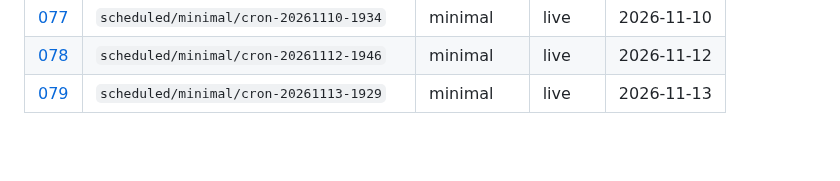
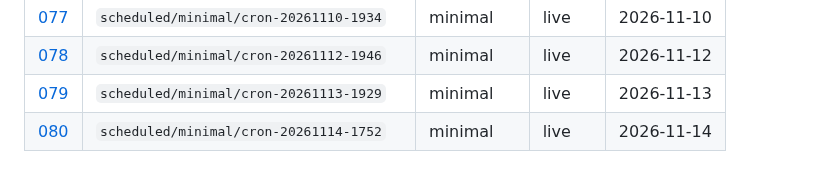
Before and after one commit to aadya-khanna/li-agentic-simulation, a Markdown page: research/runs/README.md, the part around the change. Rendered like a GitHub page; blank space fills up the shorter version.

Commit message:
research(runs): automated note from scheduled 7-day season
Generated by .github/workflows/scheduled-season.yml

```diff
--- a/research/runs/README.md
+++ b/research/runs/README.md
@@ -83,3 +83,4 @@ Full **7-day** seasons only. No smoke or truncated runs.
 | [077](077-scheduled-minimal-cron-20261110-1934.md) | `scheduled/minimal/cron-20261110-1934` | minimal | live | 2026-11-10 |
 | [078](078-scheduled-minimal-cron-20261112-1946.md) | `scheduled/minimal/cron-20261112-1946` | minimal | live | 2026-11-12 |
 | [079](079-scheduled-minimal-cron-20261113-1929.md) | `scheduled/minimal/cron-20261113-1929` | minimal | live | 2026-11-13 |
+| [080](080-scheduled-minimal-cron-20261114-1752.md) | `scheduled/minimal/cron-20261114-1752` | minimal | live | 2026-11-14 |
```
Also changed, not shown: research/runs/080-scheduled-minimal-cron-20261114-1752.md (added, +49 -0 lines).
